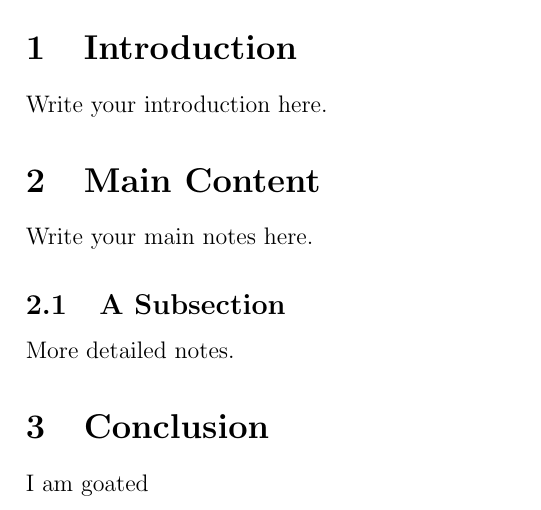
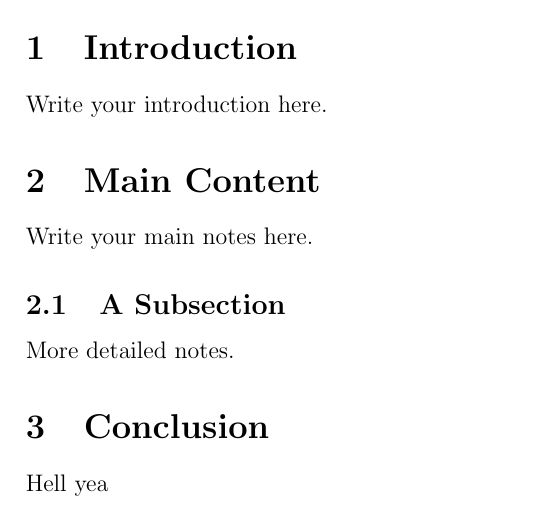
Before and after one commit to NiccoloGabrielli/Gitattempt, a LaTeX document (notes/notes.tex): part of the page, cut so that both start at the same text. Compiled offline with pdfLaTeX.

Commit message:
initial commit

```diff
--- a/notes/notes.tex
+++ b/notes/notes.tex
@@ -23,7 +23,7 @@ Write your main notes here.
 More detailed notes.
 
 \section{Conclusion}
-I am goated
+Hell yea
 
 
 \end{document}
```
Also changed, not shown: notes/notes.pdf, 3 other files.
